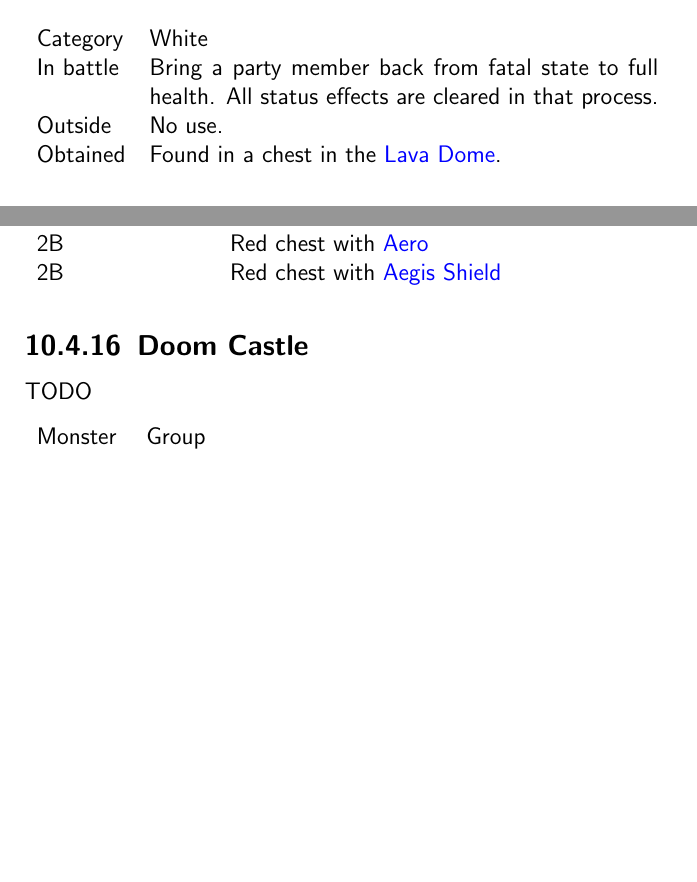
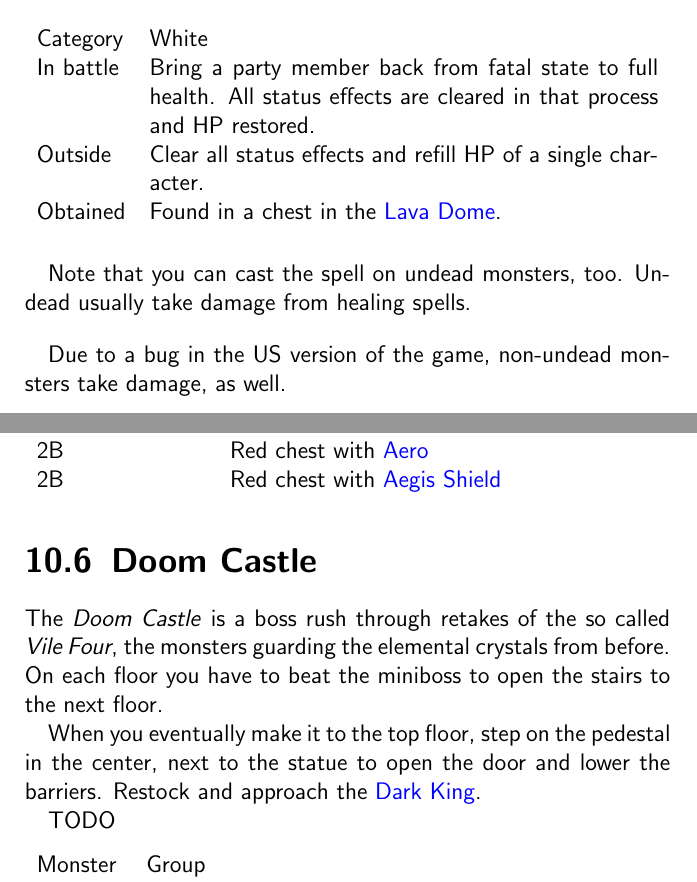
Before and after one commit to cryxli/MysticQuest, a LaTeX document (MQ-00-index.tex, which reads MQ-10-08-life.tex, MQ-12-05-02-doom_castle.tex): two parts of pages 77 and 196 of 197 before the commit and two parts of pages 77 and 196 of 199 after it, joined at a grey line, cut so that both start at the same text, the shorter picture padded with empty space. Compiled offline with pdfLaTeX.

```diff
--- a/MQ-10-08-life.tex
+++ b/MQ-10-08-life.tex
@@ -9,11 +9,17 @@
 	& White
 \\
 	In battle
-	& Bring a party member back from fatal state to full health. All status effects are cleared in that process.
+	& Bring a party member back from fatal state to full health. All status effects are cleared in that process and HP restored.
 \\
 	Outside
-	& No use.
+	& Clear all status effects and refill HP of a single character.
 \\
 	Obtained
 	& Found in a chest in the \nameref{map:lava_dome}.
 \end{tabularx}
+
+Note that you can cast the spell on undead monsters, too. Undead usually take damage from healing spells.
+
+\bigskip
+
+Due to a bug in the US version of the game, non-undead monsters take damage, as well.
--- a/MQ-12-05-02-doom_castle.tex
+++ b/MQ-12-05-02-doom_castle.tex
@@ -1,6 +1,12 @@
 %% MQ-12-05-02-doom_castle
-\subsection{Doom Castle}
+\section{Doom Castle}
 \label{map:doom_castle}
+
+%% \portraitimg{./resources/crystals/light}
+
+The \textit{Doom Castle} is a boss rush through retakes of the so called \textit{Vile Four}, the monsters guarding the elemental crystals from before. On each floor you have to beat the miniboss to open the stairs to the next floor.
+
+When you eventually make it to the top floor, step on the pedestal in the center, next to the statue to open the door and lower the barriers. Restock and approach the \nameref{monster:dark_king}.
 
 TODO
 
```
Also changed, not shown: MQ-10-03-cure.tex (+2 -0 lines), MQ-12-01-foresta.tex (+2 -0 lines), MQ-12-02-aquaria.tex (+2 -0 lines), MQ-12-03-fireburg.tex (+2 -0 lines), MQ-12-04-windia.tex (+2 -0 lines), MQ-12-05-01-focus_tower.tex (+1 -1 lines), MQ-13-credits.tex (+1 -1 lines), resources/crystals/earth.png (added), resources/crystals/fire.png (added), resources/crystals/light.png (added), resources/crystals/water.png (added), resources/crystals/wind.png (added).
